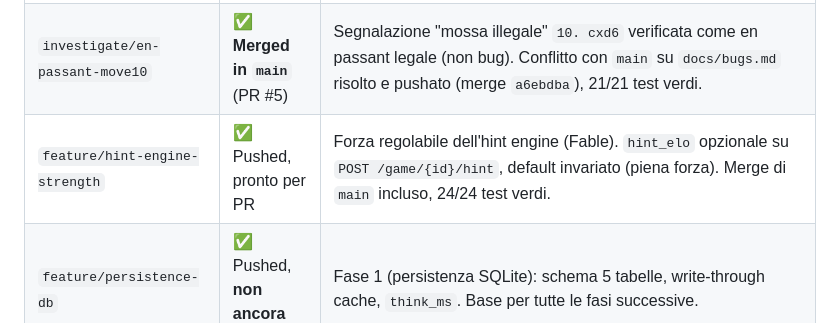
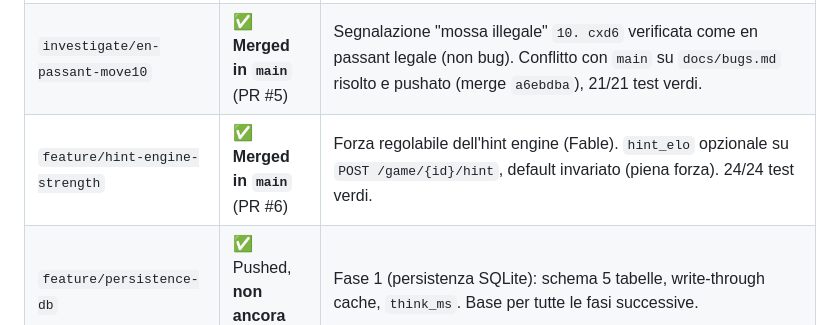
Before and after one commit to pierfi/chess-lab, a Markdown page: docs/status.md, the part around the change. Rendered like a GitHub page.

Commit message:
docs: mark hint-engine-strength PR as merged in status.md

```diff
--- a/docs/status.md
+++ b/docs/status.md
@@ -15,7 +15,7 @@ Ultimo aggiornamento: **11 luglio 2026**.
 |--------|-------|------|
 | `fix/piece-svg-set` | ✅ **Merged in `main`** (PR #4) | Fix v3 pezzi (SVG Cburnett). Bug #6 in `docs/bugs.md` resta aperto finché l'utente non conferma visivamente su browser reale. |
 | `investigate/en-passant-move10` | ✅ **Merged in `main`** (PR #5) | Segnalazione "mossa illegale" `10. cxd6` verificata come en passant legale (non bug). Conflitto con `main` su `docs/bugs.md` risolto e pushato (merge `a6ebdba`), 21/21 test verdi. |
-| `feature/hint-engine-strength` | ✅ Pushed, pronto per PR | Forza regolabile dell'hint engine (Fable). `hint_elo` opzionale su `POST /game/{id}/hint`, default invariato (piena forza). Merge di `main` incluso, 24/24 test verdi. |
+| `feature/hint-engine-strength` | ✅ **Merged in `main`** (PR #6) | Forza regolabile dell'hint engine (Fable). `hint_elo` opzionale su `POST /game/{id}/hint`, default invariato (piena forza). 24/24 test verdi. |
 | `feature/persistence-db` | ✅ Pushed, **non ancora PR'd** | Fase 1 (persistenza SQLite): schema 5 tabelle, write-through cache, `think_ms`. Base per tutte le fasi successive. |
 | `feature/history-analytics-api` | 🔄 **In corso** (agente Sonnet) | Fase 2, metà "reads": stacked su `feature/persistence-db`. In lavorazione: `GET /games`, `/replay`, `DELETE`, `POST /games/import`, persistenza risultati in `/game/analyze`. Worktree: `.claude/worktrees/history-analytics-api`. **Non toccare finché l'agente non segnala fine** — poi verificare (test, no co-author trailer, working tree pulito) e proseguire con la metà Opus (stats/ELO simulato) sullo stesso branch. |
 
```
